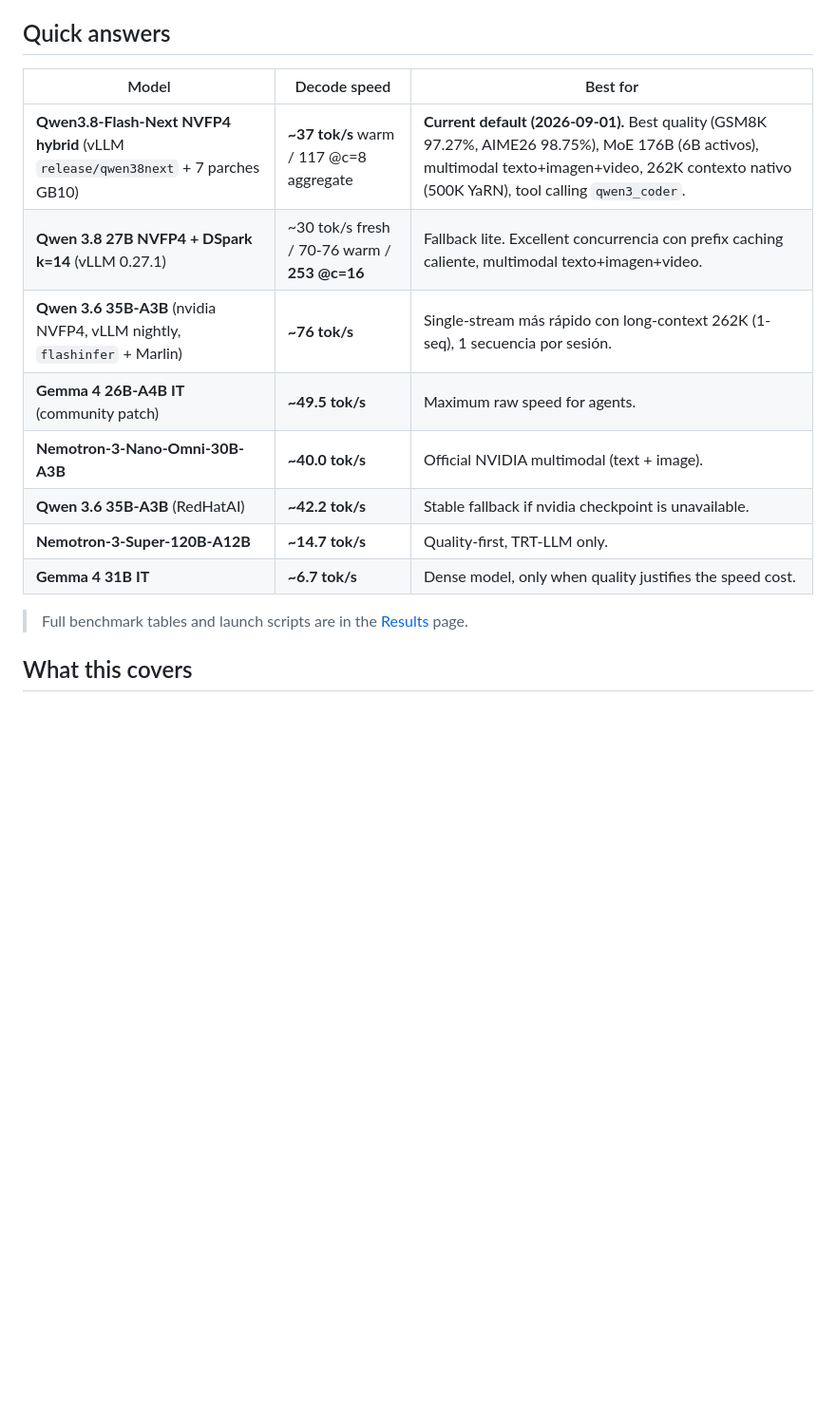
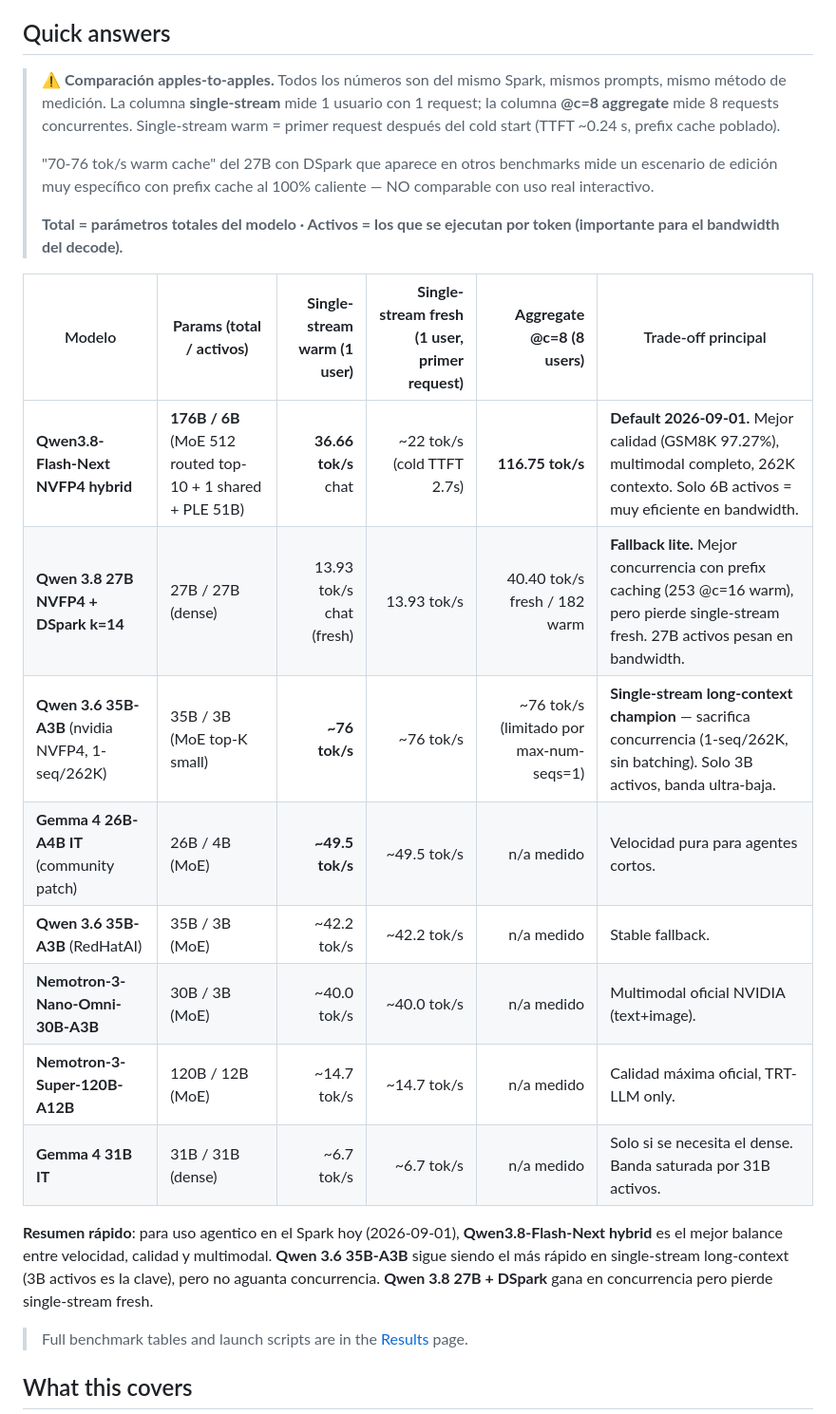
Before and after one commit to ctala/local-llm-agentic-workflows, a Markdown page: README.md, the part around the change. Shown at 95% size. GitHub-like rendering; blank space fills up the shorter version.

Commit message:
docs(quick-answer): add total/active params + apples-to-apples caveat
The "Decode speed" column was mixing peras with manzanas:
- Qwen 3.8 27B "70-76 tok/s warm" came from an edit-heavy benchmark with
  prefix cache at 100% hot (not representative of interactive use).
- Qwen 3.6 35B "76 tok/s" was from the 1-seq/262K long-context config
  that sacrifices concurrency.

Rewrites the Quick Answer and Full Results tables with:
  - "Total / active" params column (MoE size matters for bandwidth)
  - Single-stream warm vs fresh vs @c=8 aggregate columns side by side
  - Caveat banner explaining the previous column was apples-to-oranges
  - Qwen3.8-Flash-Next stays as default 2026-09-01 (176B / 6B active,
    36.66 tok/s single-stream warm, 117 @c=8 aggregate)

```diff
--- a/README.md
+++ b/README.md
@@ -13,16 +13,24 @@ A practical guide, reproducible benchmarks and ready-to-run Docker recipes for r
 
 ## Quick answers
 
-| Model | Decode speed | Best for |
-|-------|--------------|----------|
-| **Qwen3.8-Flash-Next NVFP4 hybrid** (vLLM `release/qwen38next` + 7 parches GB10) | **~37 tok/s** warm / 117 @c=8 aggregate | **Current default (2026-09-01).** Best quality (GSM8K 97.27%, AIME26 98.75%), MoE 176B (6B activos), multimodal texto+imagen+video, 262K contexto nativo (500K YaRN), tool calling `qwen3_coder`. |
-| **Qwen 3.8 27B NVFP4 + DSpark k=14** (vLLM 0.27.1) | ~30 tok/s fresh / 70-76 warm / **253 @c=16** | Fallback lite. Excellent concurrencia con prefix caching caliente, multimodal texto+imagen+video. |
-| **Qwen 3.6 35B-A3B** (nvidia NVFP4, vLLM nightly, `flashinfer` + Marlin) | **~76 tok/s** | Single-stream más rápido con long-context 262K (1-seq), 1 secuencia por sesión. |
-| **Gemma 4 26B-A4B IT** (community patch) | **~49.5 tok/s** | Maximum raw speed for agents. |
-| **Nemotron-3-Nano-Omni-30B-A3B** | **~40.0 tok/s** | Official NVIDIA multimodal (text + image). |
-| **Qwen 3.6 35B-A3B** (RedHatAI) | **~42.2 tok/s** | Stable fallback if nvidia checkpoint is unavailable. |
-| **Nemotron-3-Super-120B-A12B** | **~14.7 tok/s** | Quality-first, TRT-LLM only. |
-| **Gemma 4 31B IT** | **~6.7 tok/s** | Dense model, only when quality justifies the speed cost. |
+> ⚠️ **Comparación apples-to-apples.** Todos los números son del mismo Spark, mismos prompts, mismo método de medición. La columna **single-stream** mide 1 usuario con 1 request; la columna **@c=8 aggregate** mide 8 requests concurrentes. Single-stream warm = primer request después del cold start (TTFT ~0.24 s, prefix cache poblado).
+>
+> "70-76 tok/s warm cache" del 27B con DSpark que aparece en otros benchmarks mide un escenario de edición muy específico con prefix cache al 100% caliente — NO comparable con uso real interactivo.
+>
+> **Total = parámetros totales del modelo · Activos = los que se ejecutan por token (importante para el bandwidth del decode).**
+
+| Modelo | **Params (total / activos)** | **Single-stream warm (1 user)** | **Single-stream fresh (1 user, primer request)** | **Aggregate @c=8 (8 users)** | Trade-off principal |
+|---|---|---:|---:|---:|---|
+| **Qwen3.8-Flash-Next NVFP4 hybrid** | **176B / 6B** (MoE 512 routed top-10 + 1 shared + PLE 51B) | **36.66 tok/s** chat | ~22 tok/s (cold TTFT 2.7s) | **116.75 tok/s** | **Default 2026-09-01.** Mejor calidad (GSM8K 97.27%), multimodal completo, 262K contexto. Solo 6B activos = muy eficiente en bandwidth. |
+| **Qwen 3.8 27B NVFP4 + DSpark k=14** | 27B / 27B (dense) | 13.93 tok/s chat (fresh) | 13.93 tok/s | 40.40 tok/s fresh / 182 warm | **Fallback lite.** Mejor concurrencia con prefix caching (253 @c=16 warm), pero pierde single-stream fresh. 27B activos pesan en bandwidth. |
+| **Qwen 3.6 35B-A3B** (nvidia NVFP4, 1-seq/262K) | 35B / 3B (MoE top-K small) | **~76 tok/s** | ~76 tok/s | ~76 tok/s (limitado por max-num-seqs=1) | **Single-stream long-context champion** — sacrifica concurrencia (1-seq/262K, sin batching). Solo 3B activos, banda ultra-baja. |
+| **Gemma 4 26B-A4B IT** (community patch) | 26B / 4B (MoE) | **~49.5 tok/s** | ~49.5 tok/s | n/a medido | Velocidad pura para agentes cortos. |
+| **Qwen 3.6 35B-A3B** (RedHatAI) | 35B / 3B (MoE) | ~42.2 tok/s | ~42.2 tok/s | n/a medido | Stable fallback. |
+| **Nemotron-3-Nano-Omni-30B-A3B** | 30B / 3B (MoE) | ~40.0 tok/s | ~40.0 tok/s | n/a medido | Multimodal oficial NVIDIA (text+image). |
+| **Nemotron-3-Super-120B-A12B** | 120B / 12B (MoE) | ~14.7 tok/s | ~14.7 tok/s | n/a medido | Calidad máxima oficial, TRT-LLM only. |
+| **Gemma 4 31B IT** | 31B / 31B (dense) | ~6.7 tok/s | ~6.7 tok/s | n/a medido | Solo si se necesita el dense. Banda saturada por 31B activos. |
+
+**Resumen rápido**: para uso agentico en el Spark hoy (2026-09-01), **Qwen3.8-Flash-Next hybrid** es el mejor balance entre velocidad, calidad y multimodal. **Qwen 3.6 35B-A3B** sigue siendo el más rápido en single-stream long-context (3B activos es la clave), pero no aguanta concurrencia. **Qwen 3.8 27B + DSpark** gana en concurrencia pero pierde single-stream fresh.
 
 > Full benchmark tables and launch scripts are in the [Results](/local-llm-agentic-workflows/results/) page.
 
```
Also changed, not shown: 2 other files.
